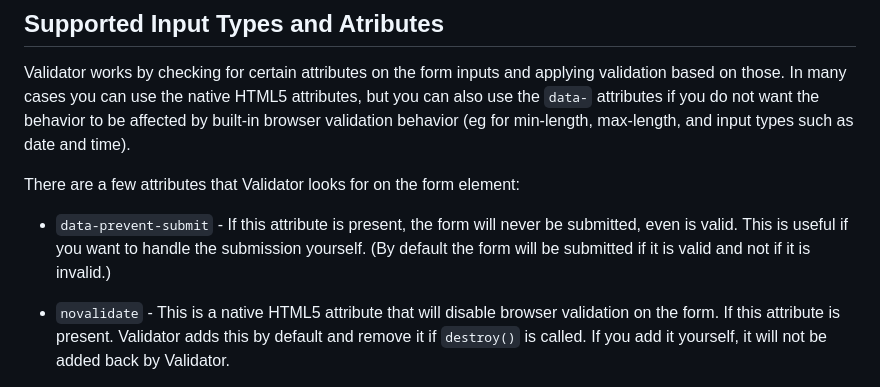
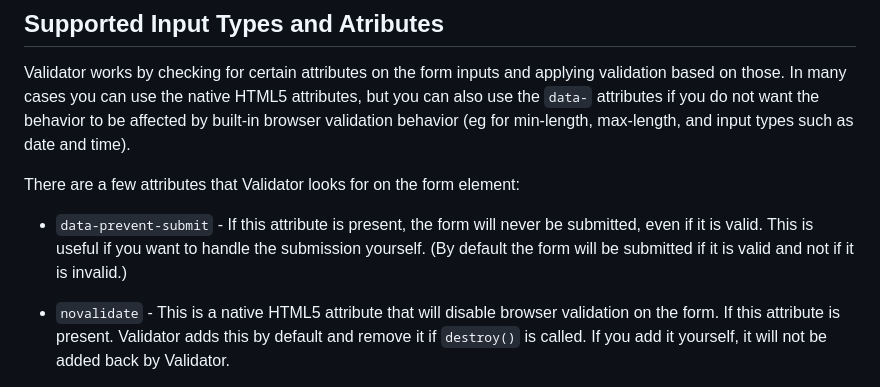
Before and after one commit to jdlien/validator, a Markdown page: README.md, the part around the change. Drawn GitHub-style.

Commit message:
fix: grammar

```diff
--- a/README.md
+++ b/README.md
@@ -105,7 +105,7 @@ In many cases you can use the native HTML5 attributes, but you can also use the
 
 There are a few attributes that Validator looks for on the form element:
 
-- `data-prevent-submit` - If this attribute is present, the form will never be submitted, even is valid. This is useful if you want to handle the submission yourself. (By default the form will be submitted if it is valid and not if it is invalid.)
+- `data-prevent-submit` - If this attribute is present, the form will never be submitted, even if it is valid. This is useful if you want to handle the submission yourself. (By default the form will be submitted if it is valid and not if it is invalid.)
 
 - `novalidate` - This is a native HTML5 attribute that will disable browser validation on the form. If this attribute is present. Validator adds this by default and remove it if `destroy()` is called. If you add it yourself, it will not be added back by Validator.
 
```
